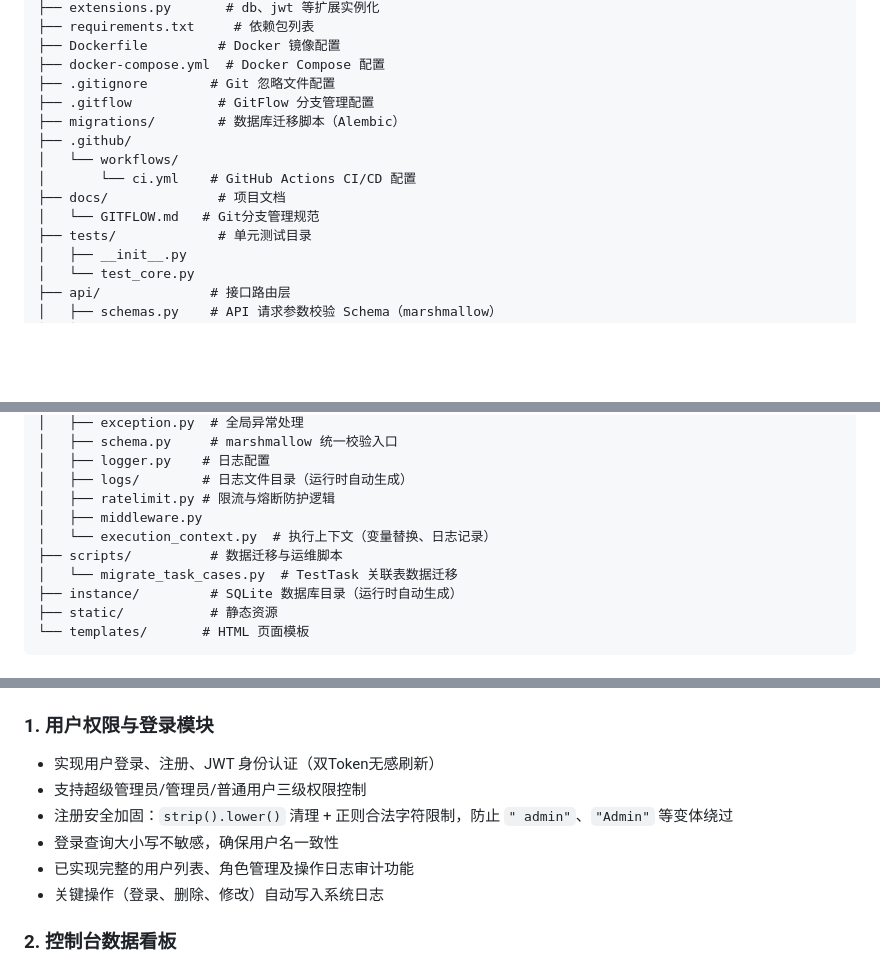
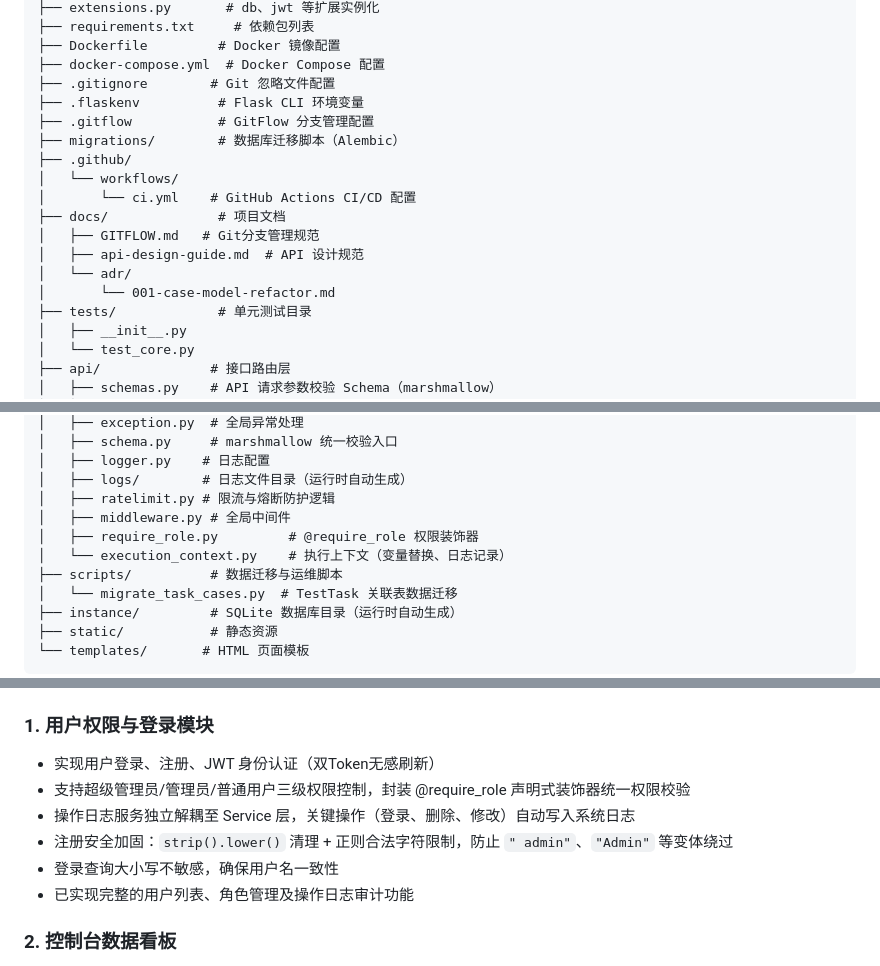
Before and after one commit to LKlwx/TestPilot, a Markdown page: README.md, 3 parts joined by grey strips. Drawn GitHub-style; blank space fills up the shorter version.

Commit message:
docs(readme): 同步 Phase 1.2~1.6 新增模块到项目结构与功能说明 - 补充目录树 - 接口自动化说明更新：内存变量池 → ExecutionContext 独立执行上下文 - 权限模块补充 @require_role 装饰器与操作日志解耦说明

```diff
--- a/README.md
+++ b/README.md
@@ -60,13 +60,17 @@ TestPilot/
 ├── Dockerfile         # Docker 镜像配置
 ├── docker-compose.yml  # Docker Compose 配置
 ├── .gitignore        # Git 忽略文件配置
+├── .flaskenv          # Flask CLI 环境变量
 ├── .gitflow           # GitFlow 分支管理配置
 ├── migrations/        # 数据库迁移脚本（Alembic）
 ├── .github/
 │   └── workflows/
 │       └── ci.yml    # GitHub Actions CI/CD 配置
 ├── docs/              # 项目文档
-│   └── GITFLOW.md   # Git分支管理规范
+│   ├── GITFLOW.md   # Git分支管理规范
+│   ├── api-design-guide.md  # API 设计规范
+│   └── adr/
+│       └── 001-case-model-refactor.md
 ├── tests/             # 单元测试目录
 │   ├── __init__.py
 │   └── test_core.py
@@ -93,8 +97,9 @@ TestPilot/
 │   ├── logger.py    # 日志配置
 │   ├── logs/        # 日志文件目录（运行时自动生成）
 │   ├── ratelimit.py # 限流与熔断防护逻辑
-│   ├── middleware.py
-│   └── execution_context.py  # 执行上下文（变量替换、日志记录）
+│   ├── middleware.py # 全局中间件
+│   ├── require_role.py         # @require_role 权限装饰器
+│   └── execution_context.py    # 执行上下文（变量替换、日志记录）
 ├── scripts/          # 数据迁移与运维脚本
 │   └── migrate_task_cases.py  # TestTask 关联表数据迁移
 ├── instance/         # SQLite 数据库目录（运行时自动生成）
@@ -222,11 +227,11 @@ TestPilot/
 ## 功能模块说明
 ### 1. 用户权限与登录模块
 - 实现用户登录、注册、JWT 身份认证（双Token无感刷新）
-- 支持超级管理员/管理员/普通用户三级权限控制
+- 支持超级管理员/管理员/普通用户三级权限控制，封装 @require_role 声明式装饰器统一权限校验
+- 操作日志服务独立解耦至 Service 层，关键操作（登录、删除、修改）自动写入系统日志
 - 注册安全加固：`strip().lower()` 清理 + 正则合法字符限制，防止 `" admin"`、`"Admin"` 等变体绕过
 - 登录查询大小写不敏感，确保用户名一致性
 - 已实现完整的用户列表、角色管理及操作日志审计功能
-- 关键操作（登录、删除、修改）自动写入系统日志
 
 ### 2. 控制台数据看板
 - 展示用例总数、接口/UI/性能用例分布（ECharts 环形图）
```
Also changed, not shown: other parts of README.md (+1 -1 lines).
